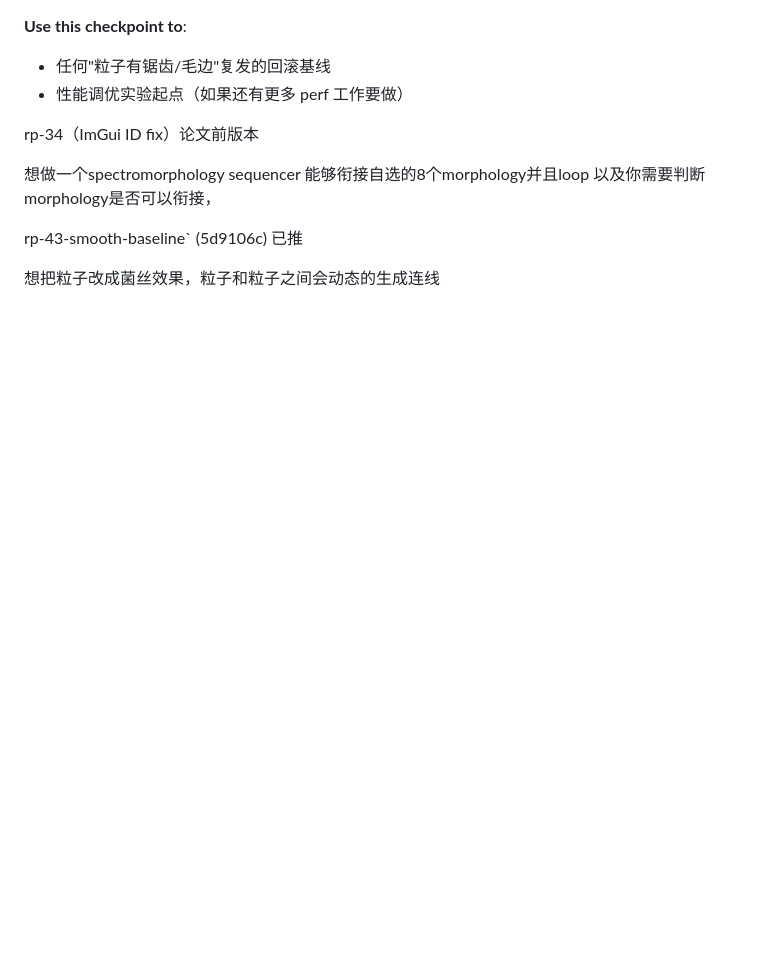
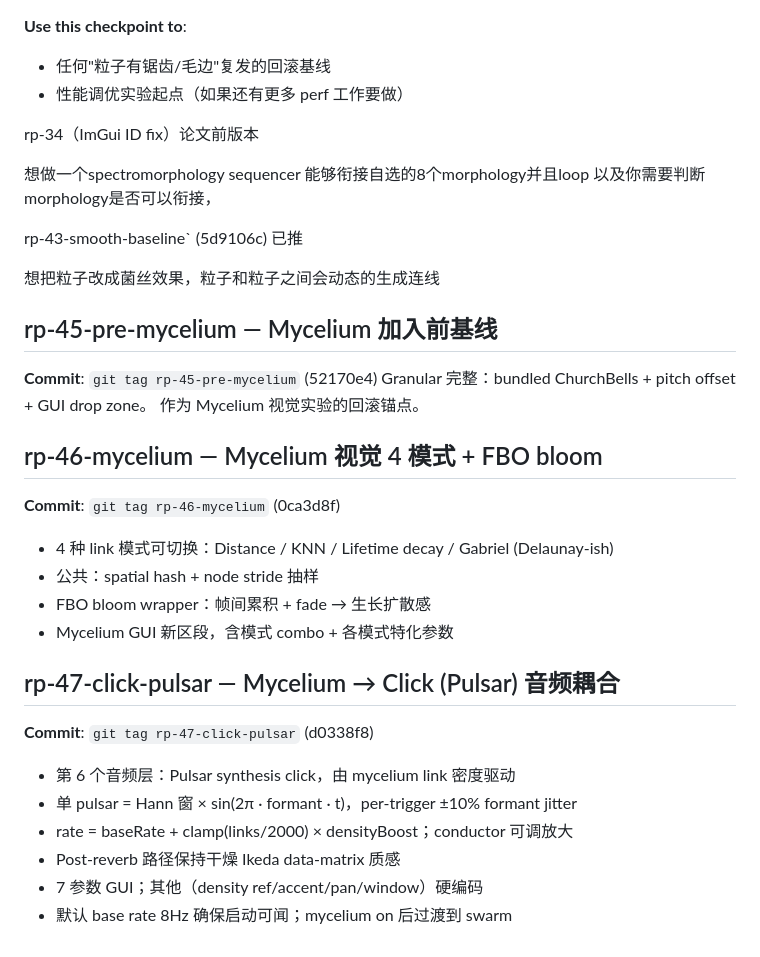
Before and after one commit to Hal-cell/of-flock-3d, a Markdown page: rollback-points.md, the part around the change. Drawn GitHub-style; blank space fills up the shorter version.

Commit message:
docs: rollback-points up to rp-47-click-pulsar
Co-Authored-By: Claude Opus 4.7 <noreply@anthropic.com>

```diff
--- a/rollback-points.md
+++ b/rollback-points.md
@@ -808,3 +808,24 @@ rp-34（ImGui ID fix）论文前版本
 rp-43-smooth-baseline` (5d9106c) 已推
 
 想把粒子改成菌丝效果，粒子和粒子之间会动态的生成连线
+
+## rp-45-pre-mycelium — Mycelium 加入前基线
+**Commit**: `git tag rp-45-pre-mycelium` (52170e4)
+Granular 完整：bundled ChurchBells + pitch offset + GUI drop zone。
+作为 Mycelium 视觉实验的回滚锚点。
+
+## rp-46-mycelium — Mycelium 视觉 4 模式 + FBO bloom
+**Commit**: `git tag rp-46-mycelium` (0ca3d8f)
+- 4 种 link 模式可切换：Distance / KNN / Lifetime decay / Gabriel (Delaunay-ish)
+- 公共：spatial hash + node stride 抽样
+- FBO bloom wrapper：帧间累积 + fade → 生长扩散感
+- Mycelium GUI 新区段，含模式 combo + 各模式特化参数
+
+## rp-47-click-pulsar — Mycelium → Click (Pulsar) 音频耦合
+**Commit**: `git tag rp-47-click-pulsar` (d0338f8)
+- 第 6 个音频层：Pulsar synthesis click，由 mycelium link 密度驱动
+- 单 pulsar = Hann 窗 × sin(2π · formant · t)，per-trigger ±10% formant jitter
+- rate = baseRate + clamp(links/2000) × densityBoost；conductor 可调放大
+- Post-reverb 路径保持干燥 Ikeda data-matrix 质感
+- 7 参数 GUI；其他（density ref/accent/pan/window）硬编码
+- 默认 base rate 8Hz 确保启动可闻；mycelium on 后过渡到 swarm
```
